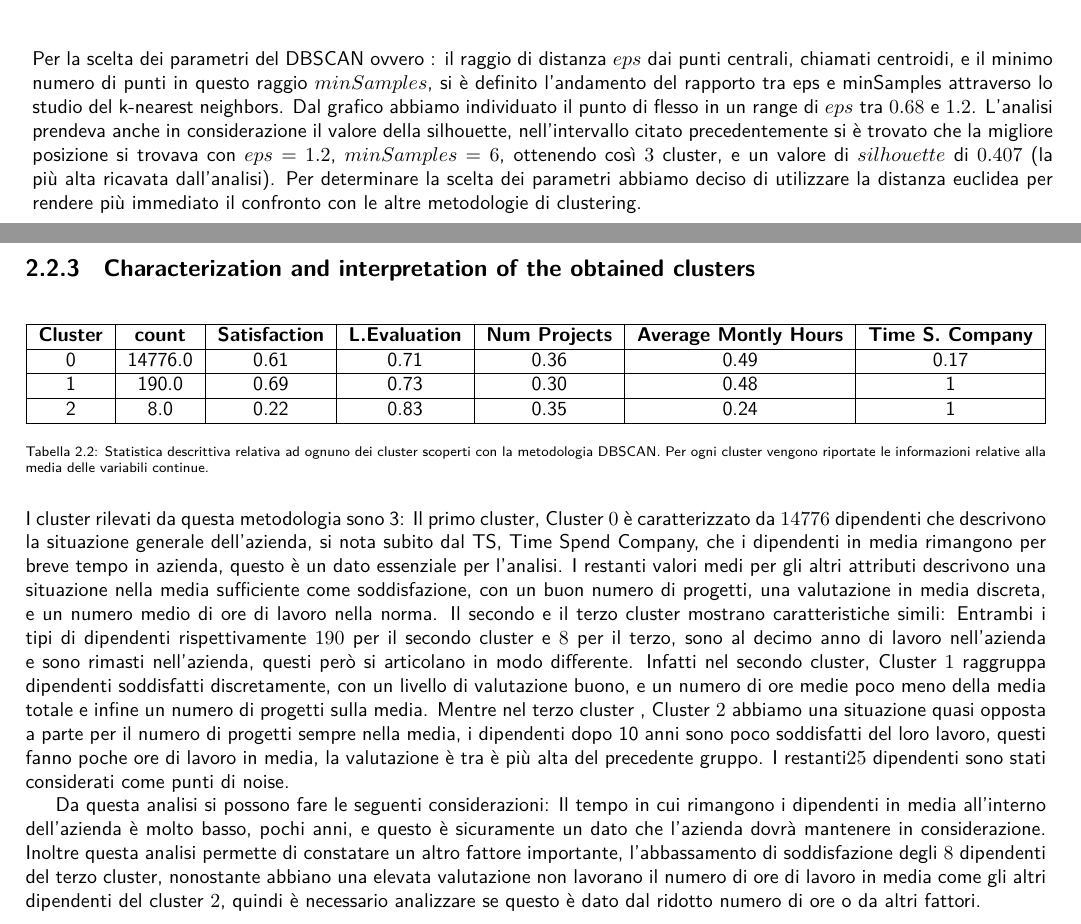
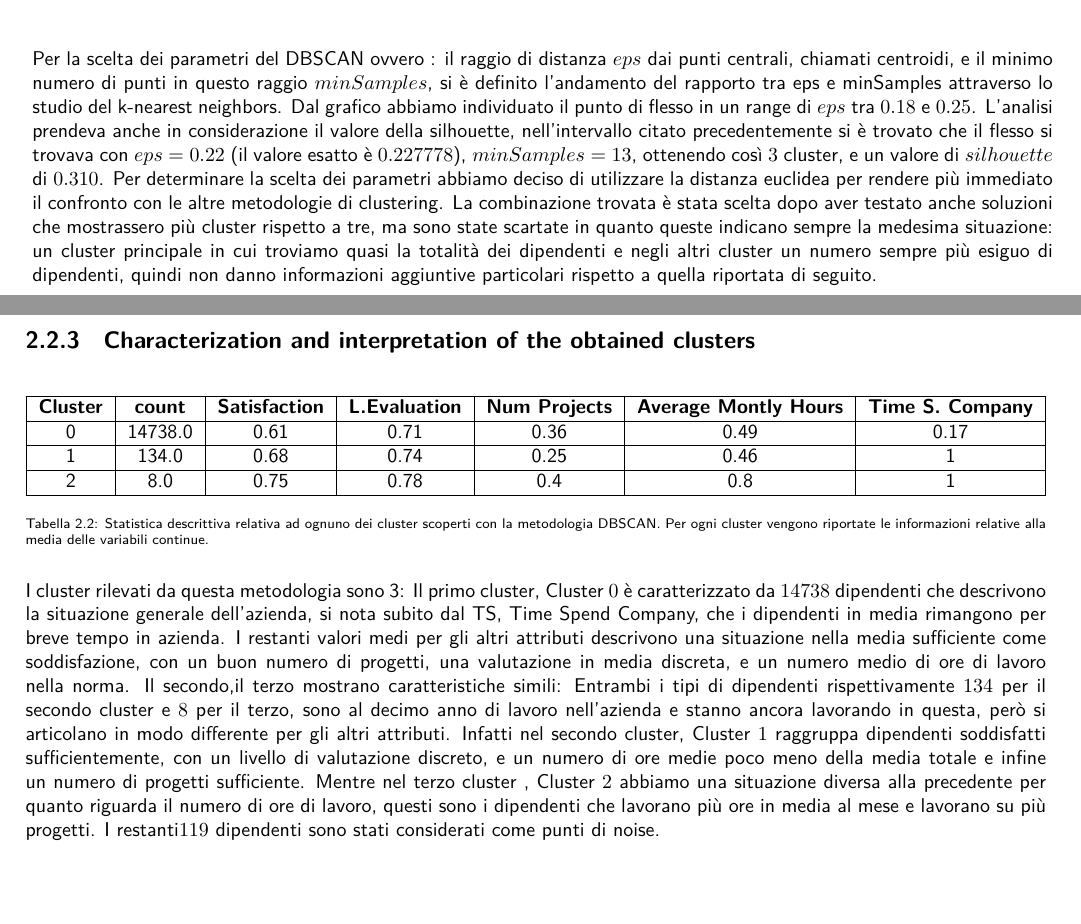
Before and after one commit to germz01/Human-Resources-Analysis, a LaTeX document (main.tex, which reads chapters/2.tex): two parts of pages 9 and 10 of 12, joined at a grey line, cut so that both start at the same text, the shorter picture padded with empty space. Compiled offline with XeLaTeX; a missing font is replaced by an installed copy or a similar font.

Commit message:
Update 2.tex
DBSCAN terminato

```diff
--- a/chapters/2.tex
+++ b/chapters/2.tex
@@ -204,7 +205,7 @@ più distribuita.\\
       \caption{Andamento numero di cluster per ciascun $eps$}
    \label{fig:sse}
 \end{figure}
-\\Per la scelta dei parametri del DBSCAN ovvero : il raggio di distanza $eps$ dai punti centrali, chiamati centroidi, e il minimo numero di punti in questo raggio $minSamples$, si è definito l'andamento del rapporto tra eps e minSamples attraverso lo studio del k-nearest neighbors. Dal grafico abbiamo individuato il punto di flesso in un range di $eps$ tra $0.68$ e $1.2$. L'analisi prendeva anche in considerazione il valore della silhouette, nell'intervallo citato precedentemente si è trovato che la migliore posizione si trovava con $eps$ = $1.2$, $minSamples$ = $6$, ottenendo così $3$ cluster, e un valore di $silhouette$ di $0.407$ (la più alta ricavata dall'analisi). Per determinare la scelta dei parametri abbiamo deciso di utilizzare la distanza euclidea per rendere più immediato il confronto con le altre metodologie di clustering.
+\\Per la scelta dei parametri del DBSCAN ovvero : il raggio di distanza $eps$ dai punti centrali, chiamati centroidi, e il minimo numero di punti in questo raggio $minSamples$, si è definito l'andamento del rapporto tra eps e minSamples attraverso lo studio del k-nearest neighbors. Dal grafico abbiamo individuato il punto di flesso in un range di $eps$ tra $0.18$ e $0.25$. L'analisi prendeva anche in considerazione il valore della silhouette, nell'intervallo citato precedentemente si è trovato che il flesso si trovava con $eps$ = $0.22$ (il valore esatto è $0.227778$), $minSamples$ = $13$, ottenendo così $3$ cluster, e un valore di $silhouette$ di $0.310$. Per determinare la scelta dei parametri abbiamo deciso di utilizzare la distanza euclidea per rendere più immediato il confronto con le altre metodologie di clustering. La combinazione trovata è stata scelta dopo aver testato anche soluzioni che mostrassero più cluster rispetto a tre, ma sono state scartate in quanto queste indicano sempre la medesima situazione: un cluster principale in cui troviamo quasi la totalità dei dipendenti e negli altri cluster un numero sempre più esiguo di dipendenti, quindi non danno informazioni aggiuntive particolari rispetto a quella riportata di seguito.
 \subsection{Characterization and interpretation of the obtained clusters}
 \label{sub:characterization_and_interpretation_of_the_obtained_clusters}
 \begin{table}[H]
@@ -212,9 +213,9 @@ più distribuita.\\
     \begin{tabular}{| c | c | c | c | c | c | c |}
     \hline
     \textbf{Cluster} & \textbf{count} & \textbf{Satisfaction} &  \textbf{L.Evaluation} & \textbf{Num Projects} & \textbf{Average Montly Hours} &  \textbf{Time S. Company} \\ 	   		    \hline
-    0 & 14776.0 & 0.61 & 0.71 & 0.36 & 0.49 & 0.17\\ \hline
-    1 & 190.0 & 0.69 & 0.73 & 0.30 & 0.48 & 1\\ \hline
-    2 & 8.0 & 0.22 & 0.83 & 0.35 & 0.24 & 1\\
+    0 & 14738.0 & 0.61 & 0.71 & 0.36 & 0.49 & 0.17\\ \hline
+    1 & 134.0 & 0.68 & 0.74 & 0.25 & 0.46 & 1\\ \hline
+    2 & 8.0 & 0.75 & 0.78 & 0.4 & 0.8 & 1\\
     \hline
     \end{tabular}
     \label{tab:stat_descr_db}
@@ -223,11 +224,8 @@ più distribuita.\\
 \end{table}
 
 I cluster rilevati da questa metodologia sono 3:
-Il primo cluster, Cluster $0$ è caratterizzato da $14776$ dipendenti che descrivono la situazione generale dell'azienda, si nota subito dal TS, Time Spend Company, che i dipendenti in media rimangono per breve tempo in azienda, questo è un dato essenziale per l'analisi. I restanti valori medi per gli altri attributi descrivono una situazione nella media sufficiente come soddisfazione, con un buon numero di progetti, una valutazione in media discreta, e un numero medio di ore di lavoro nella norma.
-Il secondo e il terzo cluster mostrano caratteristiche simili: Entrambi i tipi di dipendenti rispettivamente $190$ per il secondo cluster e $8$ per il terzo, sono al decimo anno di lavoro nell'azienda e sono rimasti nell'azienda, questi però si articolano in modo differente.
-Infatti nel secondo cluster, Cluster $1$ raggruppa dipendenti soddisfatti discretamente, con un livello di valutazione buono, e un numero di ore medie poco meno della media totale e infine un numero di progetti sulla media.
-Mentre nel terzo cluster , Cluster $2$ abbiamo una situazione quasi opposta a parte per il numero di progetti sempre nella media, i dipendenti dopo 10 anni sono poco soddisfatti del loro lavoro, questi fanno poche ore di lavoro in media, la valutazione è tra è più alta del precedente gruppo.
-I restanti$25$ dipendenti sono stati considerati come punti di noise.
-
-\\Da questa analisi si possono fare le seguenti considerazioni:
-Il tempo in cui rimangono i dipendenti in media all'interno dell'azienda è molto basso, pochi anni, e questo è sicuramente un dato che l'azienda dovrà mantenere in considerazione. Inoltre questa analisi permette di constatare un altro fattore importante, l'abbassamento di soddisfazione degli $8$ dipendenti del terzo cluster, nonostante abbiano una elevata valutazione non lavorano il numero di ore di lavoro in media come gli altri dipendenti del cluster $2$, quindi è necessario analizzare se questo è dato dal ridotto numero di ore o da altri fattori.
+Il primo cluster, Cluster $0$ è caratterizzato da $14738$ dipendenti che descrivono la situazione generale dell'azienda, si nota subito dal TS, Time Spend Company, che i dipendenti in media rimangono per breve tempo in azienda. I restanti valori medi per gli altri attributi descrivono una situazione nella media sufficiente come soddisfazione, con un buon numero di progetti, una valutazione in media discreta, e un numero medio di ore di lavoro nella norma.
+Il secondo,il terzo mostrano caratteristiche simili: Entrambi i tipi di dipendenti rispettivamente $134$ per il secondo cluster e $8$ per il terzo, sono al decimo anno di lavoro nell'azienda e stanno ancora lavorando in questa, però si articolano in modo differente per gli altri attributi.
+Infatti nel secondo cluster, Cluster $1$ raggruppa dipendenti soddisfatti sufficientemente, con un livello di valutazione discreto, e un numero di ore medie poco meno della media totale e infine un numero di progetti sufficiente.
+Mentre nel terzo cluster , Cluster $2$ abbiamo una situazione diversa alla precedente per quanto riguarda il numero di ore di lavoro, questi sono i dipendenti che lavorano più ore in media al mese e lavorano su più progetti.
+I restanti$119$ dipendenti sono stati considerati come punti di noise.
```
Also changed, not shown: chapters/2.tex (1 more changed lines).
